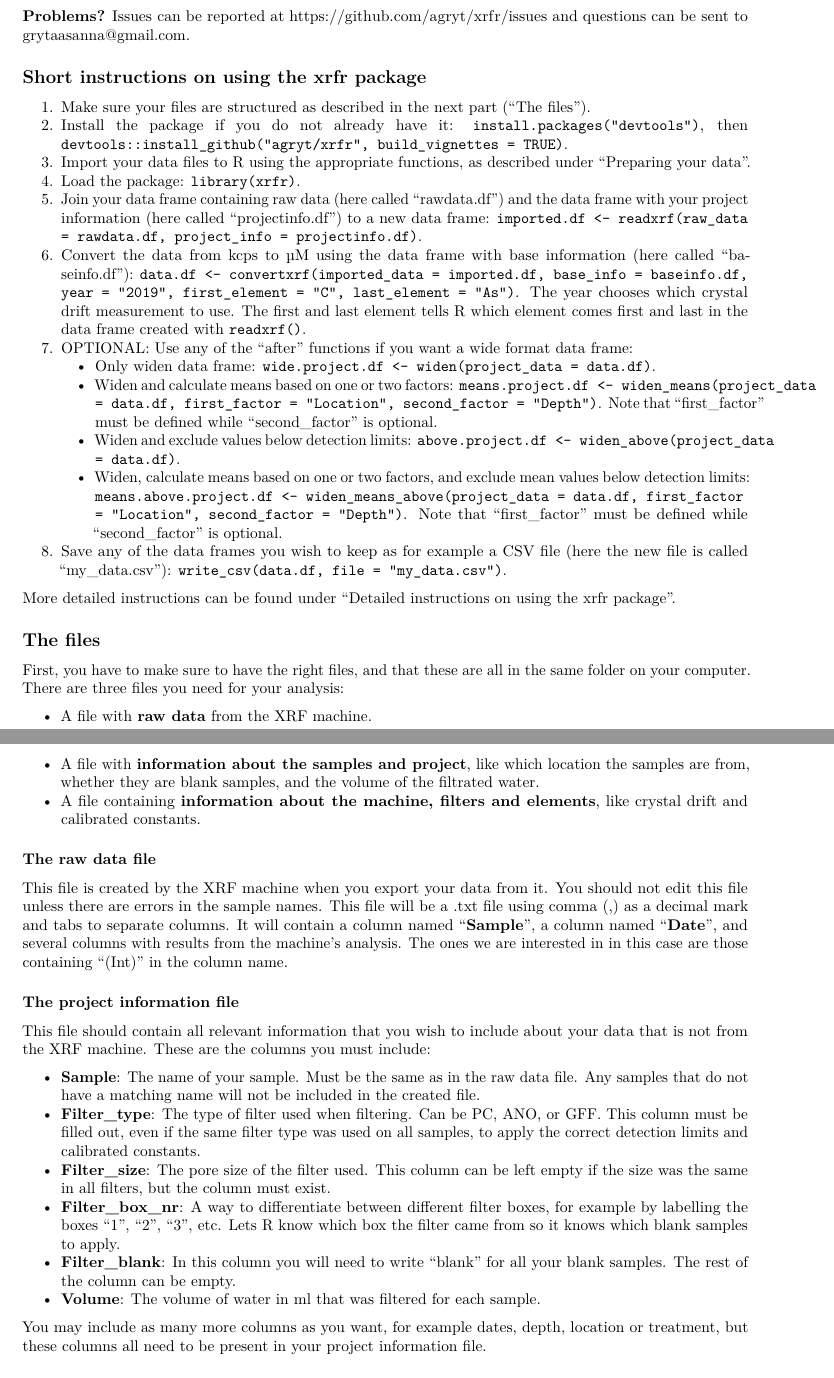
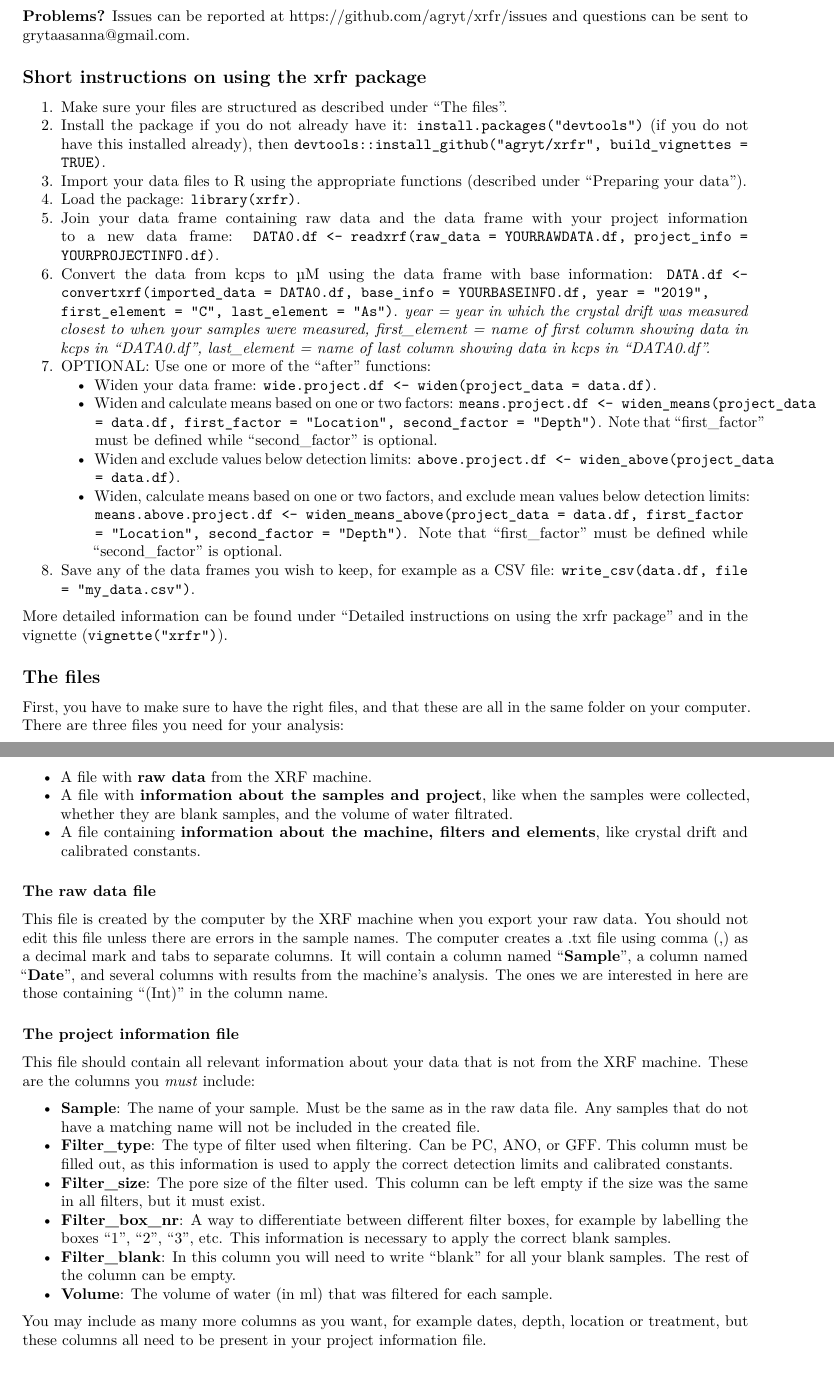
Before and after one commit to agryt/xrfpackage, an R Markdown document (instructions.Rmd): two parts of pages 1 and 2 of 8, joined at a grey line, cut so that both start at the same text. Rendered offline with R 4.5, knitr and Pandoc, then LaTeX, with nearby package versions.

Commit message:
working on rewriting instructions

```diff
--- a/instructions.Rmd
+++ b/instructions.Rmd
@@ -11,43 +11,43 @@ This R package was created to convert elemental composition x-ray fluorescence (
 
 ## Short instructions on using the xrfr package
 
-1. Make sure your files are structured as described in the next part ("The files").
-2. Install the package if you do not already have it: `install.packages("devtools")`, then `devtools::install_github("agryt/xrfr", build_vignettes = TRUE)`.
-3. Import your data files to R using the appropriate functions, as described under "Preparing your data".
+1. Make sure your files are structured as described under "The files".
+2. Install the package if you do not already have it: `install.packages("devtools")` (if you do not have this installed already), then `devtools::install_github("agryt/xrfr", build_vignettes = TRUE)`.
+3. Import your data files to R using the appropriate functions (described under "Preparing your data").
 4. Load the package: `library(xrfr)`.
-5. Join your data frame containing raw data (here called "rawdata.df") and the data frame with your project information (here called "projectinfo.df") to a new data frame: `imported.df <- readxrf(raw_data = rawdata.df, project_info = projectinfo.df)`.
-6. Convert the data from kcps to µM using the data frame with base information (here called "baseinfo.df"): `data.df <- convertxrf(imported_data = imported.df, base_info = baseinfo.df, year = "2019", first_element = "C", last_element = "As")`. The year chooses which crystal drift measurement to use. The first and last element tells R which element comes first and last in the data frame created with `readxrf()`.
-7. OPTIONAL: Use any of the "after" functions if you want a wide format data frame:
-   - Only widen data frame: `wide.project.df <- widen(project_data = data.df)`.
+5. Join your data frame containing raw data and the data frame with your project information to a new data frame: `DATA0.df <- readxrf(raw_data = YOURRAWDATA.df, project_info = YOURPROJECTINFO.df)`.
+6. Convert the data from kcps to µM using the data frame with base information: `DATA.df <- convertxrf(imported_data = DATA0.df, base_info = YOURBASEINFO.df, year = "2019", first_element = "C", last_element = "As")`. *year = year in which the crystal drift was measured closest to when your samples were measured, first_element = name of first column showing data in kcps in "DATA0.df", last_element = name of last column showing data in kcps in "DATA0.df".*
+7. OPTIONAL: Use one or more of the "after" functions:
+   - Widen your data frame: `wide.project.df <- widen(project_data = data.df)`.
    - Widen and calculate means based on one or two factors: `means.project.df <- widen_means(project_data = data.df, first_factor = "Location", second_factor = "Depth")`. Note that "first_factor" must be defined while "second_factor" is optional.
    - Widen and exclude values below detection limits: `above.project.df <- widen_above(project_data = data.df)`.
    - Widen, calculate means based on one or two factors, and exclude mean values below detection limits: `means.above.project.df <- widen_means_above(project_data = data.df, first_factor = "Location", second_factor = "Depth")`. Note that "first_factor" must be defined while "second_factor" is optional.
-8. Save any of the data frames you wish to keep as for example a CSV file (here the new file is called "my_data.csv"): `write_csv(data.df, file = "my_data.csv")`.
+8. Save any of the data frames you wish to keep, for example as a CSV file: `write_csv(data.df, file = "my_data.csv")`.
 
-More detailed instructions can be found under "Detailed instructions on using the xrfr package".
+More detailed information can be found under "Detailed instructions on using the xrfr package" and in the vignette (`vignette("xrfr")`).
 
 ## The files
 
 First, you have to make sure to have the right files, and that these are all in the same folder on your computer. There are three files you need for your analysis:
 
 * A file with **raw data** from the XRF machine.
-* A file with **information about the samples and project**, like which location the samples are from, whether they are blank samples, and the volume of the filtrated water.
+* A file with **information about the samples and project**, like when the samples were collected, whether they are blank samples, and the volume of water filtrated.
 * A file containing **information about the machine, filters and elements**, like crystal drift and calibrated constants.
 
 ### The raw data file
 
-This file is created by the XRF machine when you export your data from it. You should not edit this file unless there are errors in the sample names. This file will be a .txt file using comma (,) as a decimal mark and tabs to separate columns. It will contain a column named "**Sample**", a column named "**Date**", and several columns with results from the machine's analysis. The ones we are interested in in this case are those containing "(Int)" in the column name.
+This file is created by the computer by the XRF machine when you export your raw data. You should not edit this file unless there are errors in the sample names. The computer creates a .txt file using comma (,) as a decimal mark and tabs to separate columns. It will contain a column named "**Sample**", a column named "**Date**", and several columns with results from the machine's analysis. The ones we are interested in here are those containing "(Int)" in the column name.
 
 ### The project information file
 
-This file should contain all relevant information that you wish to include about your data that is not from the XRF machine. These are the columns you must include:
+This file should contain all relevant information about your data that is not from the XRF machine. These are the columns you *must* include:
 
 * **Sample**: The name of your sample. Must be the same as in the raw data file. Any samples that do not have a matching name will not be included in the created file.
-* **Filter_type**: The type of filter used when filtering. Can be PC, ANO, or GFF. This column must be filled out, even if the same filter type was used on all samples, to apply the correct detection limits and calibrated constants.
-* **Filter_size**: The pore size of the filter used. This column can be left empty if the size was the same in all filters, but the column must exist.
-* **Filter_box_nr**: A way to differentiate between different filter boxes, for example by labelling the boxes "1", "2", "3", etc. Lets R know which box the filter came from so it knows which blank samples to apply.
+* **Filter_type**: The type of filter used when filtering. Can be PC, ANO, or GFF. This column must be filled out, as this information is used to apply the correct detection limits and calibrated constants.
+* **Filter_size**: The pore size of the filter used. This column can be left empty if the size was the same in all filters, but it must exist.
+* **Filter_box_nr**: A way to differentiate between different filter boxes, for example by labelling the boxes "1", "2", "3", etc. This information is necessary to apply the correct blank samples.
 * **Filter_blank**: In this column you will need to write "blank" for all your blank samples. The rest of the column can be empty.
-* **Volume**: The volume of water in ml that was filtered for each sample.
+* **Volume**: The volume of water (in ml) that was filtered for each sample.
 
 You may include as many more columns as you want, for example dates, depth, location or treatment, but these columns all need to be present in your project information file.
 
```
Also changed, not shown: instructions.Rmd (14 more changed lines).
